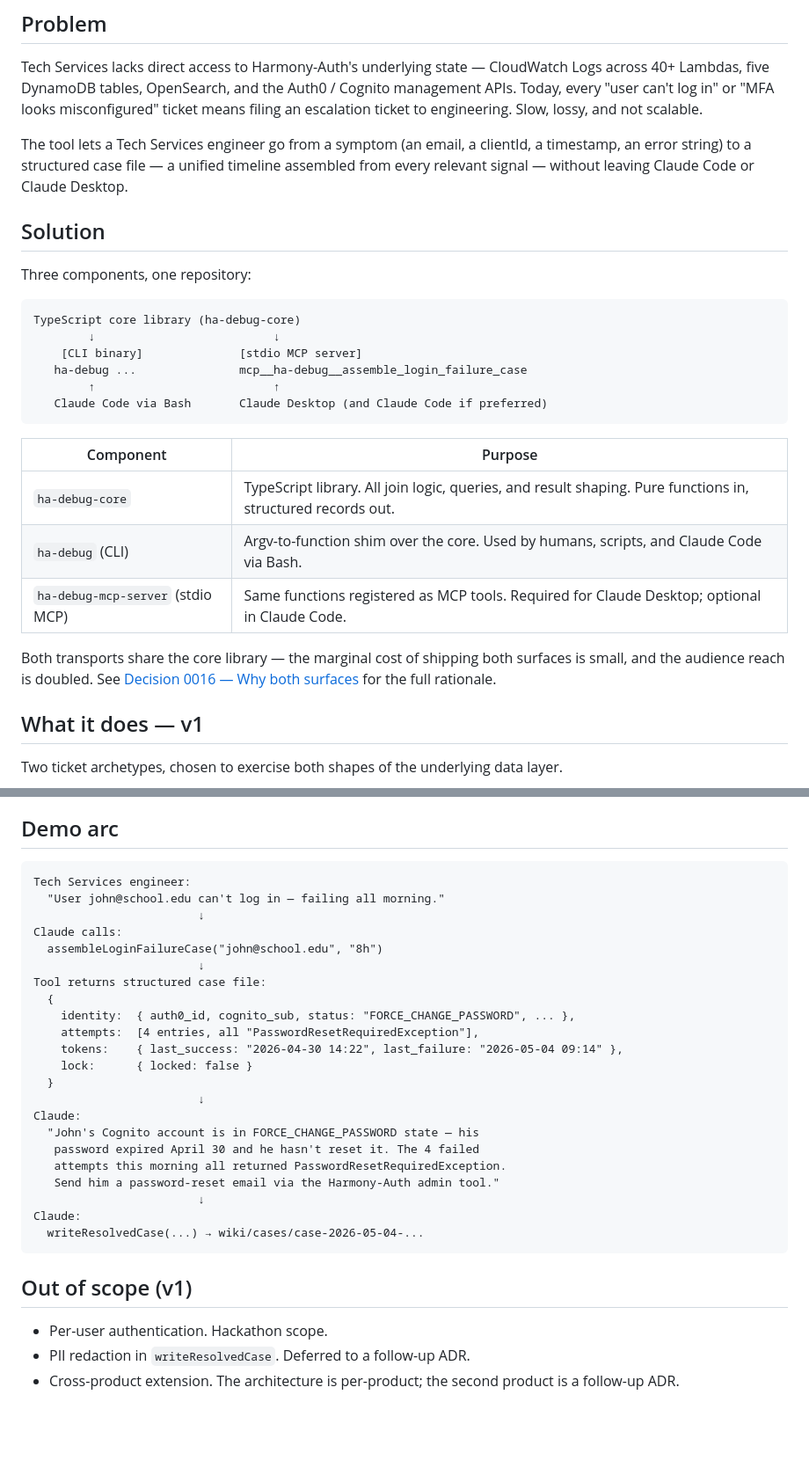
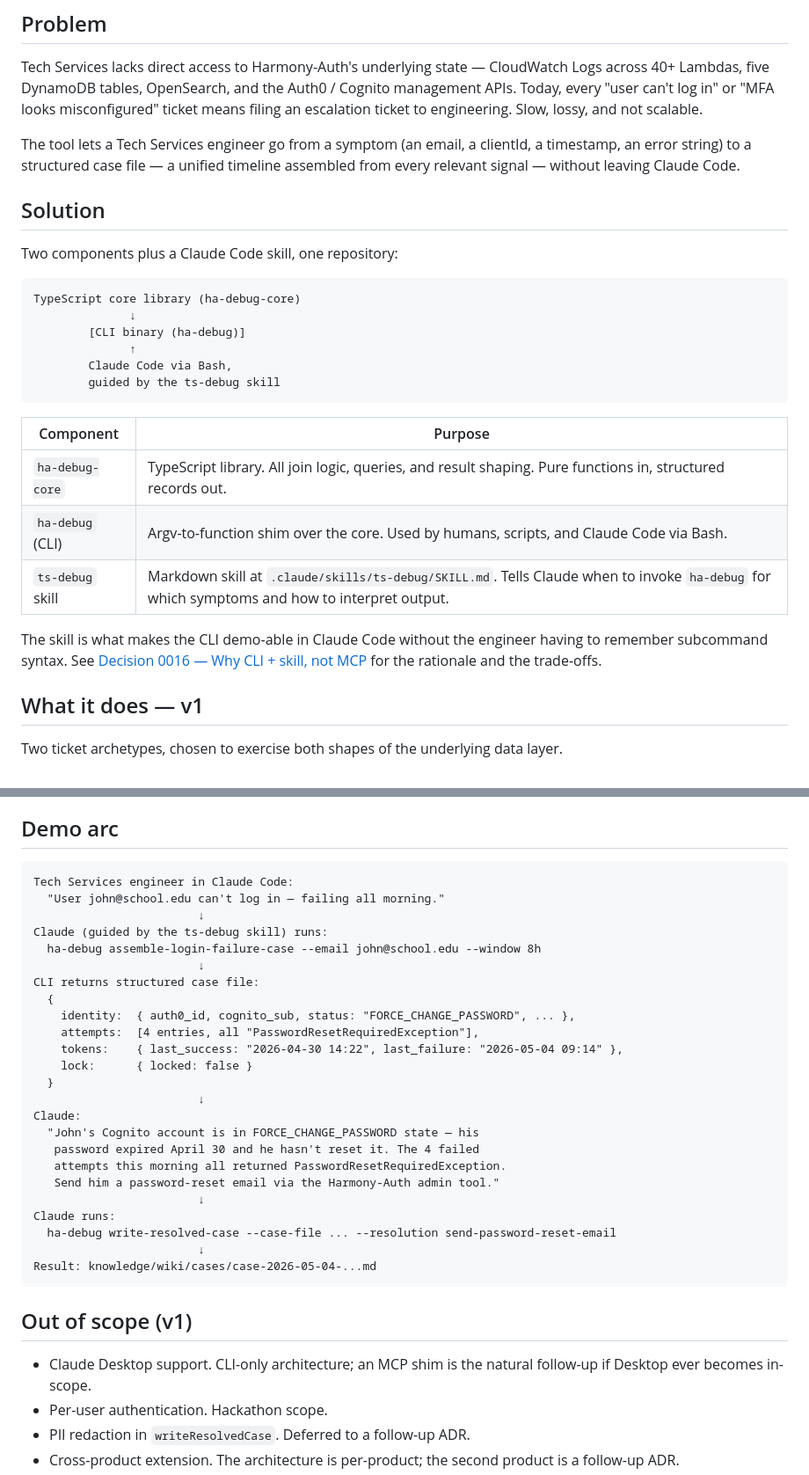
Before and after one commit to shannoncarver/hackathon-may-2026, a Markdown page: docs/ts-debugger/README.md, 2 parts joined by grey strips. Shown at 88% size. Drawn GitHub-style; blank space fills up the shorter version.

````diff
--- a/docs/ts-debugger/README.md
+++ b/docs/ts-debugger/README.md
@@ -8,28 +8,28 @@ An internal AI tool that helps LINQ Technical Services engineers find root cause
 
 Tech Services lacks direct access to Harmony-Auth's underlying state — CloudWatch Logs across 40+ Lambdas, five DynamoDB tables, OpenSearch, and the Auth0 / Cognito management APIs. Today, every "user can't log in" or "MFA looks misconfigured" ticket means filing an escalation ticket to engineering. Slow, lossy, and not scalable.
 
-The tool lets a Tech Services engineer go from a symptom (an email, a clientId, a timestamp, an error string) to a structured case file — a unified timeline assembled from every relevant signal — without leaving Claude Code or Claude Desktop.
+The tool lets a Tech Services engineer go from a symptom (an email, a clientId, a timestamp, an error string) to a structured case file — a unified timeline assembled from every relevant signal — without leaving Claude Code.
 
 ## Solution
 
-Three components, one repository:
+Two components plus a Claude Code skill, one repository:
 
 ```
 TypeScript core library (ha-debug-core)
-        ↓                          ↓
-    [CLI binary]              [stdio MCP server]
-   ha-debug ...               mcp__ha-debug__assemble_login_failure_case
-        ↑                          ↑
-   Claude Code via Bash       Claude Desktop (and Claude Code if preferred)
+              ↓
+        [CLI binary (ha-debug)]
+              ↑
+        Claude Code via Bash,
+        guided by the ts-debug skill
 ```
 
 | Component | Purpose |
 |---|---|
 | `ha-debug-core` | TypeScript library. All join logic, queries, and result shaping. Pure functions in, structured records out. |
 | `ha-debug` (CLI) | Argv-to-function shim over the core. Used by humans, scripts, and Claude Code via Bash. |
-| `ha-debug-mcp-server` (stdio MCP) | Same functions registered as MCP tools. Required for Claude Desktop; optional in Claude Code. |
+| `ts-debug` skill | Markdown skill at `.claude/skills/ts-debug/SKILL.md`. Tells Claude when to invoke `ha-debug` for which symptoms and how to interpret output. |
 
-Both transports share the core library — the marginal cost of shipping both surfaces is small, and the audience reach is doubled. See [Decision 0016 — Why both surfaces](../decisions/0016-ts-debugger-architecture.md) for the full rationale.
+The skill is what makes the CLI demo-able in Claude Code without the engineer having to remember subcommand syntax. See [Decision 0016 — Why CLI + skill, not MCP](../decisions/0016-ts-debugger-architecture.md) for the rationale and the trade-offs.
 
 ## What it does — v1
 
@@ -68,13 +68,13 @@ The case bucket and frontmatter spec are pinned in [Decision 0015](../decisions/
 ## Demo arc
 
 ```
-Tech Services engineer:
+Tech Services engineer in Claude Code:
   "User john@school.edu can't log in — failing all morning."
                         ↓
-Claude calls:
-  assembleLoginFailureCase("john@school.edu", "8h")
+Claude (guided by the ts-debug skill) runs:
+  ha-debug assemble-login-failure-case --email john@school.edu --window 8h
                         ↓
-Tool returns structured case file:
+CLI returns structured case file:
   {
     identity:  { auth0_id, cognito_sub, status: "FORCE_CHANGE_PASSWORD", ... },
     attempts:  [4 entries, all "PasswordResetRequiredException"],
@@ -88,12 +88,15 @@ Claude:
    attempts this morning all returned PasswordResetRequiredException.
    Send him a password-reset email via the Harmony-Auth admin tool."
                         ↓
-Claude:
-  writeResolvedCase(...) → wiki/cases/case-2026-05-04-...
+Claude runs:
+  ha-debug write-resolved-case --case-file ... --resolution send-password-reset-email
+                        ↓
+Result: knowledge/wiki/cases/case-2026-05-04-...md
 ```
 
 ## Out of scope (v1)
 
+- Claude Desktop support. CLI-only architecture; an MCP shim is the natural follow-up if Desktop ever becomes in-scope.
 - Per-user authentication. Hackathon scope.
 - PII redaction in `writeResolvedCase`. Deferred to a follow-up ADR.
 - Cross-product extension. The architecture is per-product; the second product is a follow-up ADR.
````
Also changed, not shown: other parts of docs/ts-debugger/README.md (+2 -2 lines), docs/decisions/0016-ts-debugger-architecture.md (+31 -25 lines).
